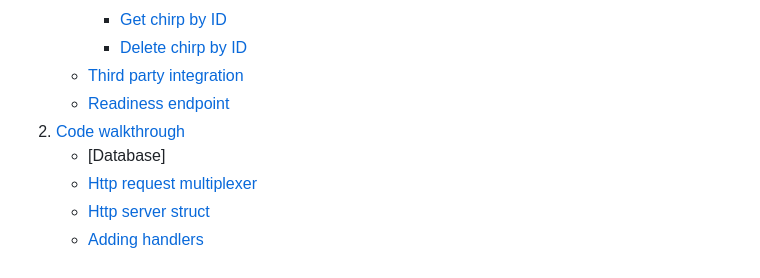
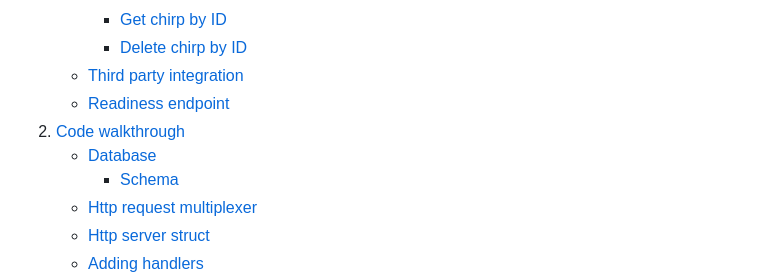
Before and after one commit to NatRetsel/Chirp, a Markdown page: README.md, the part around the change. GitHub-like rendering.

Commit message:
documentation

```diff
--- a/README.md
+++ b/README.md
@@ -15,7 +15,8 @@ Guided project in Golang from boot.dev
 	- [Third party integration](#third-party-integration)
 	- [Readiness endpoint](#readiness-endpoint)
 2. [Code walkthrough](#2-code-walkthrough)
-	- [Database]
+	- [Database](#database)
+		- [Schema](#schema)
 	- [Http request multiplexer](#http-request-multiplexer)
 	- [Http server struct](#http-server-struct)
 	- [Adding handlers](#adding-a-handler)
```
